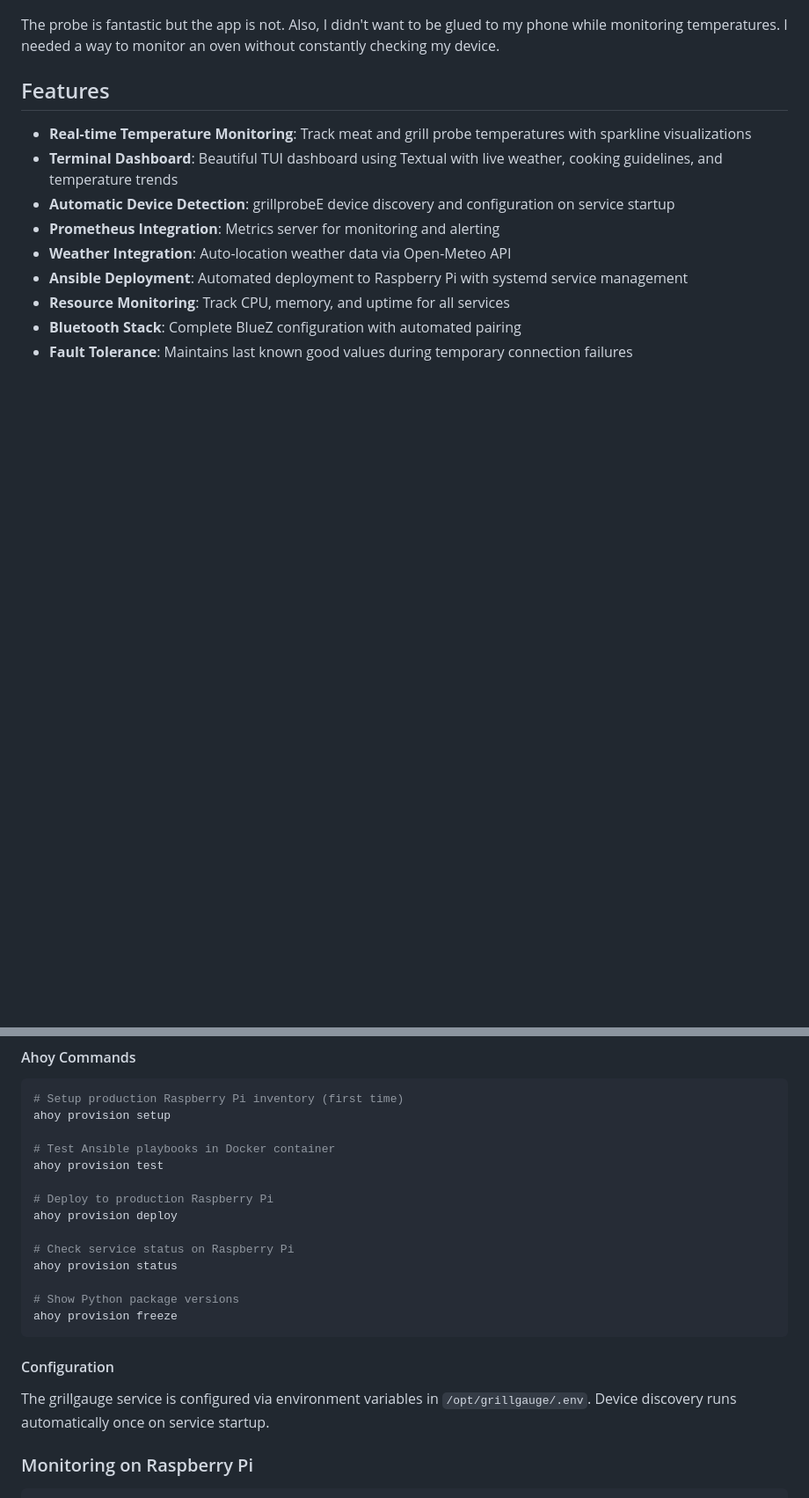
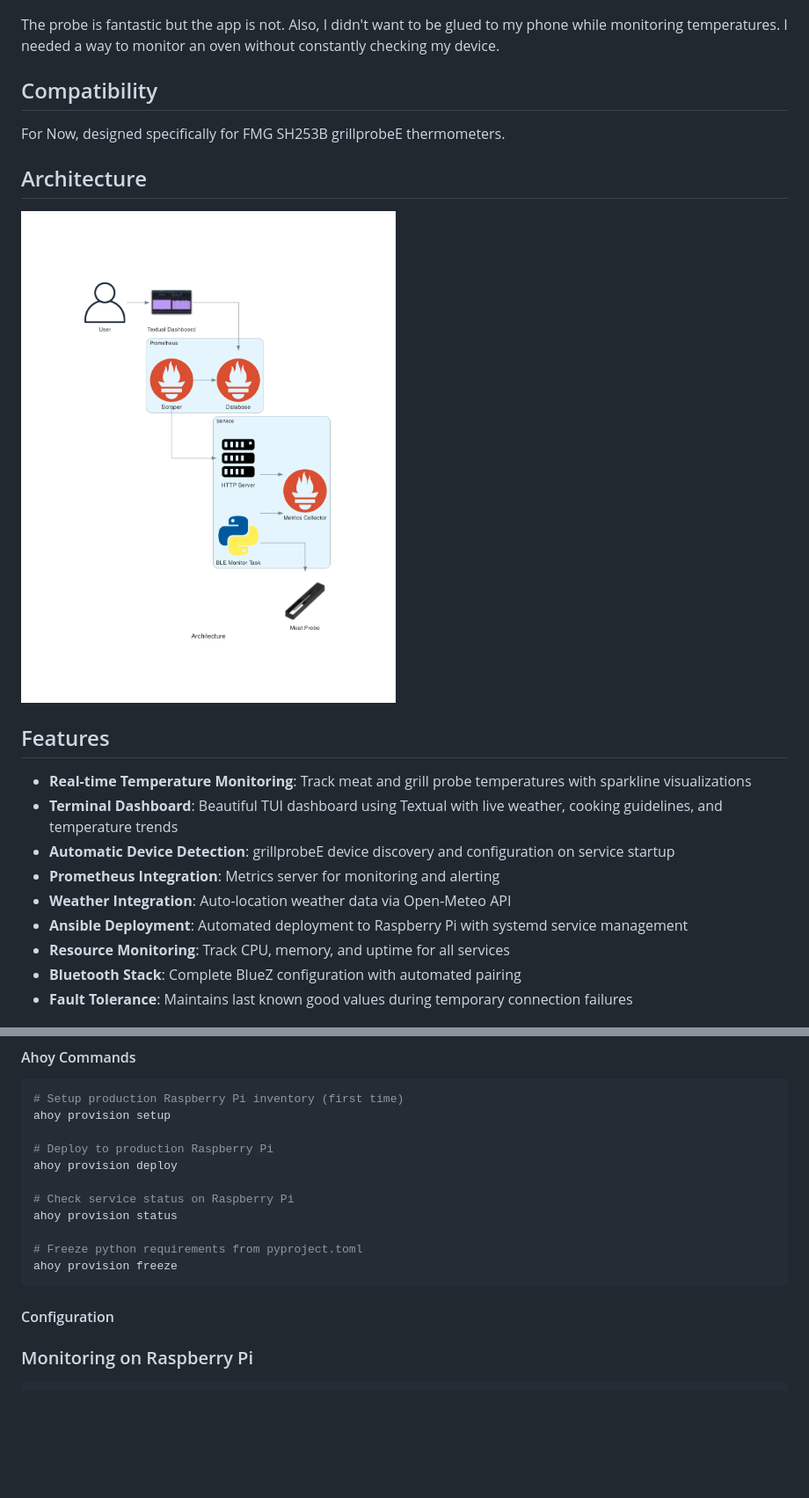
Before and after one commit to teosibileau/grillgauge, a Markdown page: README.md, 2 parts joined by grey strips. Shown at 88% size. Rendered like a GitHub page; pictures changed too: .assets/architecture.png (added); blank space fills up the shorter version.

````diff
--- a/README.md
+++ b/README.md
@@ -12,6 +12,14 @@ I have one of this:
 
 The probe is fantastic but the app is not. Also, I didn't want to be glued to my phone while monitoring temperatures. I needed a way to monitor an oven without constantly checking my device.
 
+## Compatibility
+
+For Now, designed specifically for FMG SH253B grillprobeE thermometers.
+
+## Architecture
+
+![Architecture](.assets/architecture.png)
+
 ## Features
 
 - **Real-time Temperature Monitoring**: Track meat and grill probe temperatures with sparkline visualizations
@@ -213,22 +117,17 @@ The deployment uses Ansible roles:
 # Setup production Raspberry Pi inventory (first time)
 ahoy provision setup
 
-# Test Ansible playbooks in Docker container
-ahoy provision test
-
 # Deploy to production Raspberry Pi
 ahoy provision deploy
 
 # Check service status on Raspberry Pi
 ahoy provision status
 
-# Show Python package versions
+# Freeze python requirements from pyproject.toml
 ahoy provision freeze
 ```
 
 #### Configuration
-
-The grillgauge service is configured via environment variables in `/opt/grillgauge/.env`. Device discovery runs automatically once on service startup.
 
 ### Monitoring on Raspberry Pi
 
````
Also changed, not shown: other parts of README.md (+152 -161 lines), .docs/dashboard_icon.png (added), .docs/probe_icon.png (added), 3 other files.
